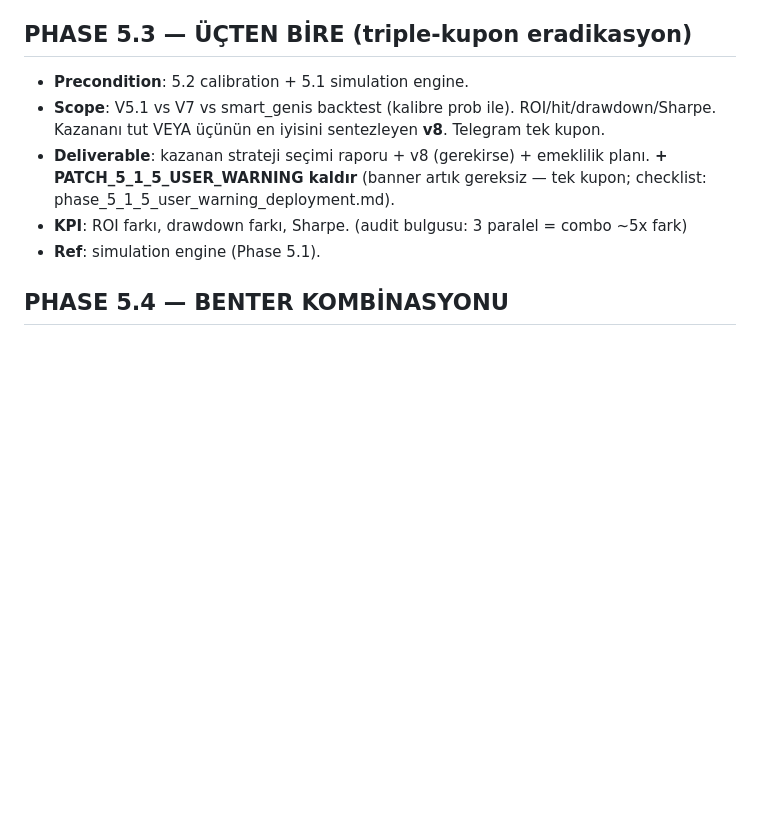
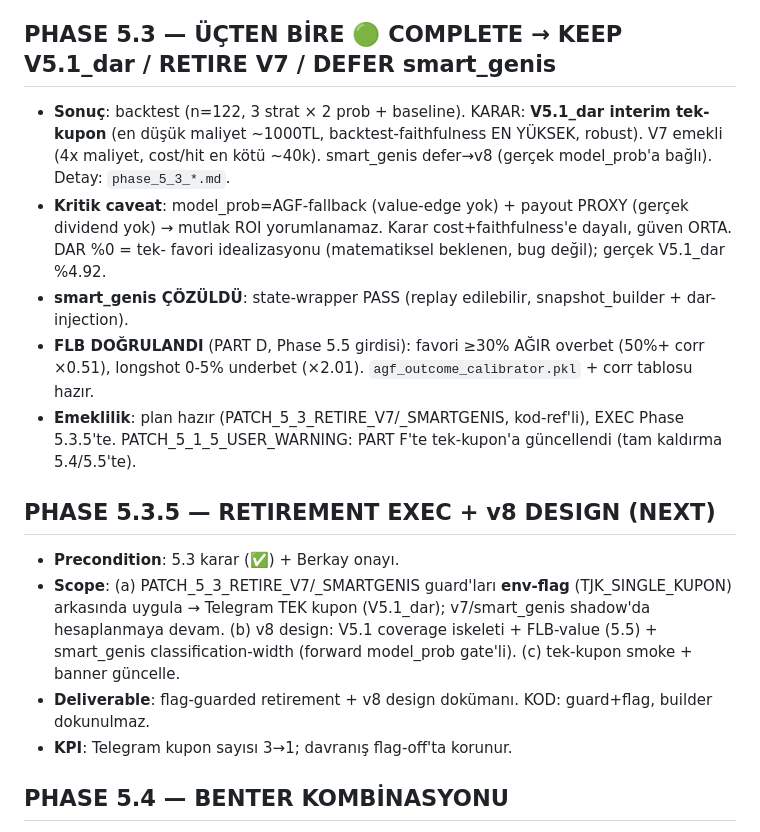
Before and after one commit to BerkayMangal/tjk-ganyan-bot, a Markdown page: docs/PHASE_5_2_TO_5_9_ROADMAP.md, the part around the change. Drawn GitHub-style; blank space fills up the shorter version.

```diff
--- a/docs/PHASE_5_2_TO_5_9_ROADMAP.md
+++ b/docs/PHASE_5_2_TO_5_9_ROADMAP.md
@@ -50,15 +50,27 @@ Hepsinin altında **kalibrasyon** (adım 3'ün ön koşulu) var → Phase 5.2 il
 - **Ref**: Niculescu-Mizil & Caruana (2005) calibration; Platt (1999).
 - **Kritik kural**: 5.3+ buna bağlı. Kalibrasyon yoksa tüm coverage/width çöp-girdi.
 
-## PHASE 5.3 — ÜÇTEN BİRE (triple-kupon eradikasyon)
-- **Precondition**: 5.2 calibration + 5.1 simulation engine.
-- **Scope**: V5.1 vs V7 vs smart_genis backtest (kalibre prob ile). ROI/hit/drawdown/Sharpe.
-  Kazananı tut VEYA üçünün en iyisini sentezleyen **v8**. Telegram tek kupon.
-- **Deliverable**: kazanan strateji seçimi raporu + v8 (gerekirse) + emeklilik planı.
-  **+ PATCH_5_1_5_USER_WARNING kaldır** (banner artık gereksiz — tek kupon; checklist:
-  phase_5_1_5_user_warning_deployment.md).
-- **KPI**: ROI farkı, drawdown farkı, Sharpe. (audit bulgusu: 3 paralel = combo ~5x fark)
-- **Ref**: simulation engine (Phase 5.1).
+## PHASE 5.3 — ÜÇTEN BİRE 🟢 COMPLETE → KEEP V5.1_dar / RETIRE V7 / DEFER smart_genis
+- **Sonuç**: backtest (n=122, 3 strat × 2 prob + baseline). KARAR: **V5.1_dar interim tek-kupon**
+  (en düşük maliyet ~1000TL, backtest-faithfulness EN YÜKSEK, robust). V7 emekli (4x maliyet,
+  cost/hit en kötü ~40k). smart_genis defer→v8 (gerçek model_prob'a bağlı). Detay: `phase_5_3_*.md`.
+- **Kritik caveat**: model_prob=AGF-fallback (value-edge yok) + payout PROXY (gerçek dividend
+  yok) → mutlak ROI yorumlanamaz. Karar cost+faithfulness'e dayalı, güven ORTA. DAR %0 = tek-
+  favori idealizasyonu (matematiksel beklenen, bug değil); gerçek V5.1_dar %4.92.
+- **smart_genis ÇÖZÜLDÜ**: state-wrapper PASS (replay edilebilir, snapshot_builder + dar-injection).
+- **FLB DOĞRULANDI** (PART D, Phase 5.5 girdisi): favori ≥30% AĞIR overbet (50%+ corr ×0.51),
+  longshot 0-5% underbet (×2.01). `agf_outcome_calibrator.pkl` + corr tablosu hazır.
+- **Emeklilik**: plan hazır (PATCH_5_3_RETIRE_V7/_SMARTGENIS, kod-ref'li), EXEC Phase 5.3.5'te.
+  PATCH_5_1_5_USER_WARNING: PART F'te tek-kupon'a güncellendi (tam kaldırma 5.4/5.5'te).
+
+## PHASE 5.3.5 — RETIREMENT EXEC + v8 DESIGN (NEXT)
+- **Precondition**: 5.3 karar (✅) + Berkay onayı.
+- **Scope**: (a) PATCH_5_3_RETIRE_V7/_SMARTGENIS guard'ları **env-flag** (TJK_SINGLE_KUPON)
+  arkasında uygula → Telegram TEK kupon (V5.1_dar); v7/smart_genis shadow'da hesaplanmaya devam.
+  (b) v8 design: V5.1 coverage iskeleti + FLB-value (5.5) + smart_genis classification-width
+  (forward model_prob gate'li). (c) tek-kupon smoke + banner güncelle.
+- **Deliverable**: flag-guarded retirement + v8 design dokümanı. KOD: guard+flag, builder dokunulmaz.
+- **KPI**: Telegram kupon sayısı 3→1; davranış flag-off'ta korunur.
 
 ## PHASE 5.4 — BENTER KOMBİNASYONU
 - **Precondition**: 5.2 calibration.
```
Also changed, not shown: audit/reports/phase_5_3_decision.md (added, +75 -0 lines).
